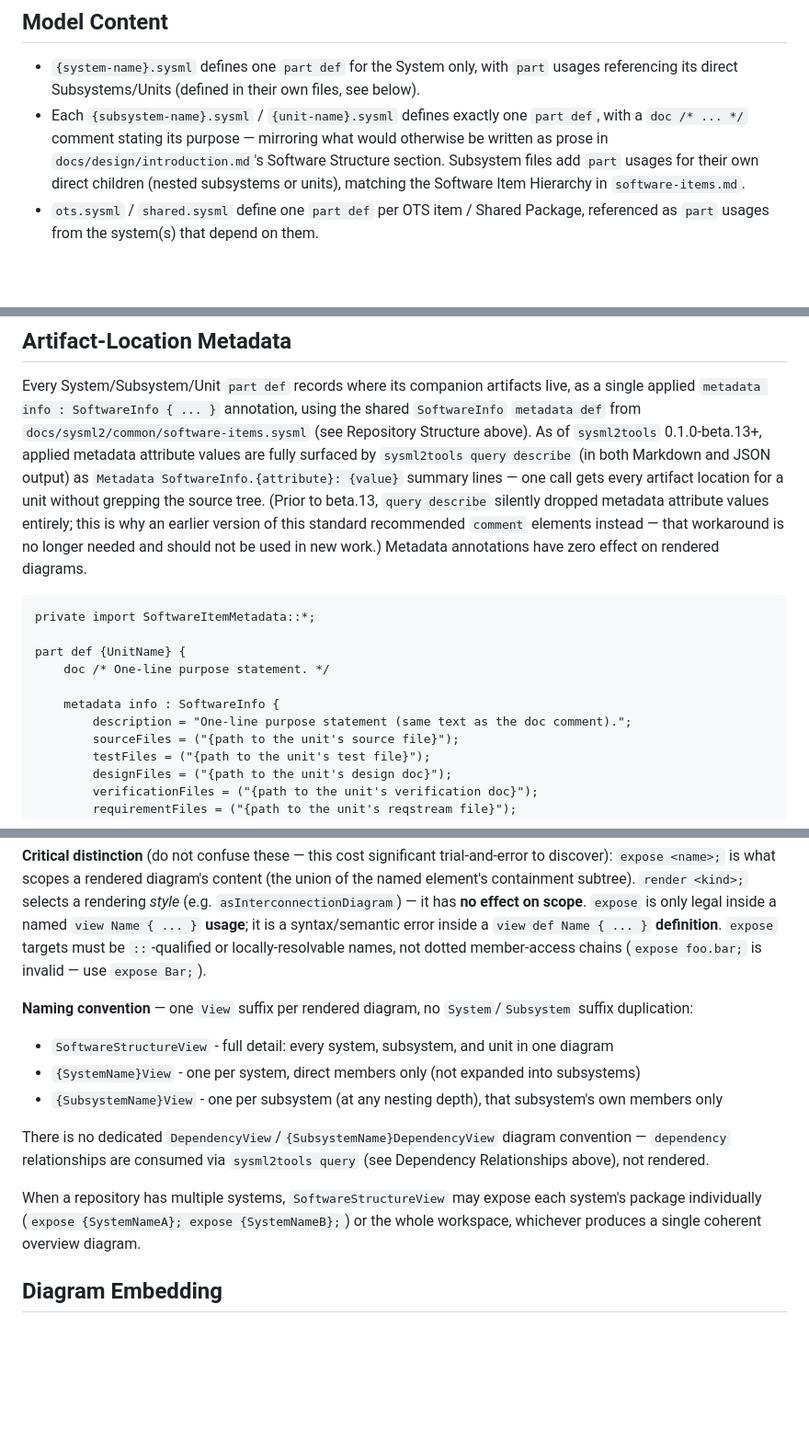
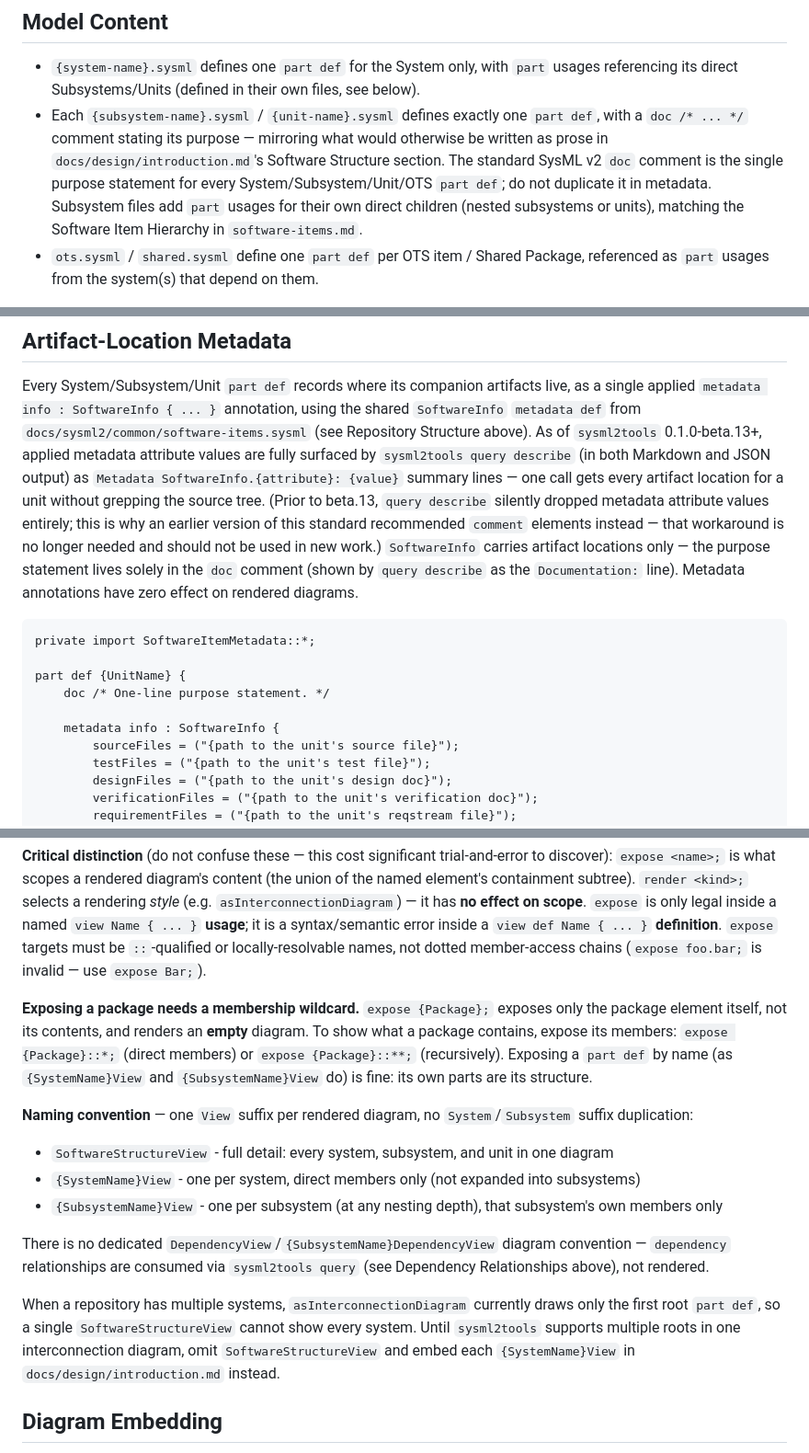
Before and after one commit to demaconsulting/SysML2Workbench, a Markdown page: .github/standards/sysml2-modeling.md, 3 parts joined by grey strips. Shown at 92% size. Rendered like a GitHub page; blank space fills up the shorter version.

Commit message:
Sync sysml2-modeling standard and query skill from Agents
Co-authored-by: Copilot <223556219+Copilot@users.noreply.github.com>

````diff
--- a/.github/standards/sysml2-modeling.md
+++ b/.github/standards/sysml2-modeling.md
@@ -77,7 +77,9 @@ PowerShell and bash, since neither shell needs to (or reliably does) expand `**`
   referencing its direct Subsystems/Units (defined in their own files, see below).
 - Each `{subsystem-name}.sysml` / `{unit-name}.sysml` defines exactly one `part def`, with a
   `doc /* ... */` comment stating its purpose — mirroring what would otherwise be written as
-  prose in `docs/design/introduction.md`'s Software Structure section. Subsystem files add
+  prose in `docs/design/introduction.md`'s Software Structure section. The standard SysML v2
+  `doc` comment is the single purpose statement for every System/Subsystem/Unit/OTS `part def`;
+  do not duplicate it in metadata. Subsystem files add
   `part` usages for their own direct children (nested subsystems or units), matching the
   Software Item Hierarchy in `software-items.md`.
 - `ots.sysml` / `shared.sysml` define one `part def` per OTS item / Shared Package, referenced
@@ -94,7 +96,9 @@ SoftwareInfo.{attribute}: {value}` summary lines — one call gets every artifac
 unit without grepping the source tree. (Prior to beta.13, `query describe` silently dropped
 metadata attribute values entirely; this is why an earlier version of this standard recommended
 `comment` elements instead — that workaround is no longer needed and should not be used in new
-work.) Metadata annotations have zero effect on rendered diagrams.
+work.) `SoftwareInfo` carries artifact locations only — the purpose statement lives solely in
+the `doc` comment (shown by `query describe` as the `Documentation:` line). Metadata
+annotations have zero effect on rendered diagrams.
 
 ```sysml
 private import SoftwareItemMetadata::*;
@@ -103,7 +107,6 @@ part def {UnitName} {
     doc /* One-line purpose statement. */
 
     metadata info : SoftwareInfo {
-        description = "One-line purpose statement (same text as the doc comment).";
         sourceFiles = ("{path to the unit's source file}");
         testFiles = ("{path to the unit's test file}");
         designFiles = ("{path to the unit's design doc}");
@@ -193,6 +198,12 @@ named element's containment subtree). `render <kind>;` selects a rendering *styl
 **definition**. `expose` targets must be `::`-qualified or locally-resolvable names, not
 dotted member-access chains (`expose foo.bar;` is invalid — use `expose Bar;`).
 
+**Exposing a package needs a membership wildcard.** `expose {Package};` exposes only the
+package element itself, not its contents, and renders an **empty** diagram. To show what a
+package contains, expose its members: `expose {Package}::*;` (direct members) or
+`expose {Package}::**;` (recursively). Exposing a `part def` by name (as `{SystemName}View`
+and `{SubsystemName}View` do) is fine: its own parts are its structure.
+
 **Naming convention** — one `View` suffix per rendered diagram, no `System`/`Subsystem`
 suffix duplication:
 
@@ -205,9 +216,11 @@ There is no dedicated `DependencyView`/`{SubsystemName}DependencyView` diagram c
 `dependency` relationships are consumed via `sysml2tools query` (see Dependency Relationships
 above), not rendered.
 
-When a repository has multiple systems, `SoftwareStructureView` may expose each system's
-package individually (`expose {SystemNameA}; expose {SystemNameB};`) or the whole workspace,
-whichever produces a single coherent overview diagram.
+When a repository has multiple systems, `asInterconnectionDiagram` currently draws only the
+first root `part def`, so a single `SoftwareStructureView` cannot show every system. Until
+`sysml2tools` supports multiple roots in one interconnection diagram, omit
+`SoftwareStructureView` and embed each `{SystemName}View` in `docs/design/introduction.md`
+instead.
 
 ## Diagram Embedding
 
````
Also changed, not shown: other parts of .github/standards/sysml2-modeling.md (+7 -4 lines), 1 other file.
